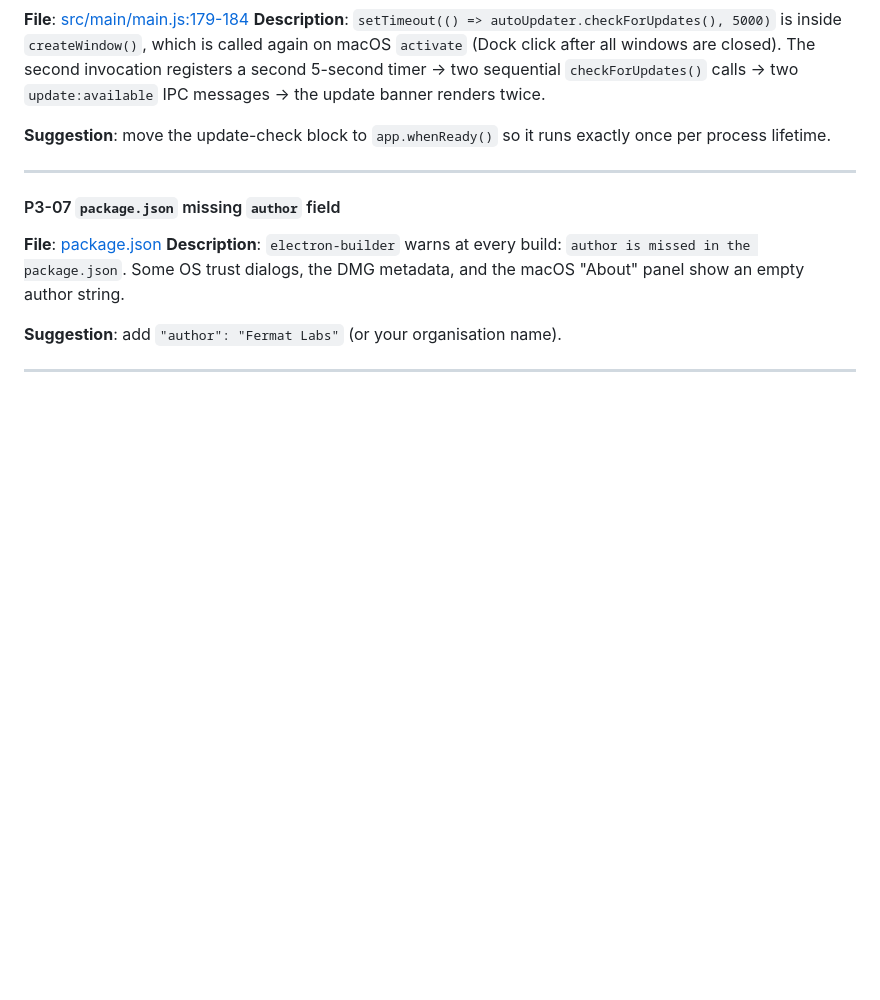
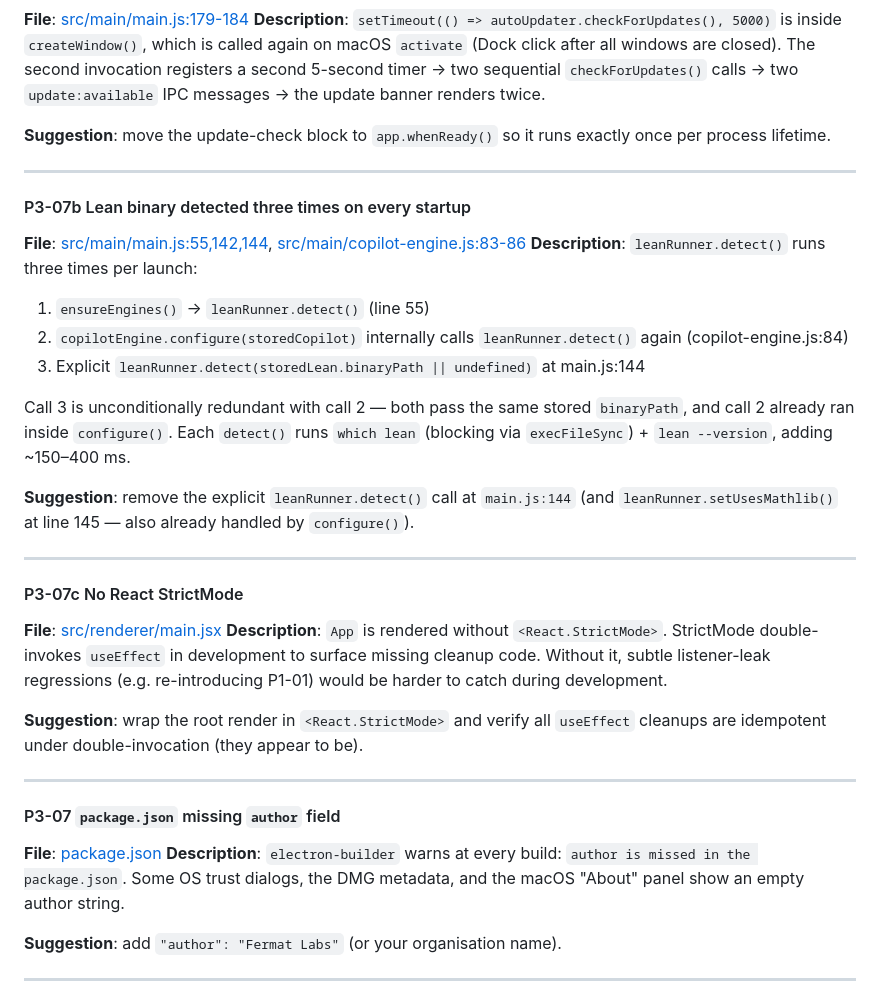
Before and after one commit to dangxingyu/fermat, a Markdown page: docs/QA-REPORT.md, the part around one of its changes. Drawn GitHub-style; blank space fills up the shorter version.

```diff
--- a/docs/QA-REPORT.md
+++ b/docs/QA-REPORT.md
@@ -364,6 +398,35 @@ exactly once per process lifetime.
 
 ---
 
+#### P3-07b  Lean binary detected three times on every startup
+**File**: [src/main/main.js:55,142,144](src/main/main.js), [src/main/copilot-engine.js:83-86](src/main/copilot-engine.js)
+**Description**: `leanRunner.detect()` runs three times per launch:
+1. `ensureEngines()` → `leanRunner.detect()` (line 55)
+2. `copilotEngine.configure(storedCopilot)` internally calls `leanRunner.detect()` again (copilot-engine.js:84)
+3. Explicit `leanRunner.detect(storedLean.binaryPath || undefined)` at main.js:144
+
+Call 3 is unconditionally redundant with call 2 — both pass the same stored
+`binaryPath`, and call 2 already ran inside `configure()`. Each `detect()` runs
+`which lean` (blocking via `execFileSync`) + `lean --version`, adding ~150–400 ms.
+
+**Suggestion**: remove the explicit `leanRunner.detect()` call at `main.js:144`
+(and `leanRunner.setUsesMathlib()` at line 145 — also already handled by
+`configure()`).
+
+---
+
+#### P3-07c  No React StrictMode
+**File**: [src/renderer/main.jsx](src/renderer/main.jsx)
+**Description**: `App` is rendered without `<React.StrictMode>`. StrictMode
+double-invokes `useEffect` in development to surface missing cleanup code.
+Without it, subtle listener-leak regressions (e.g. re-introducing P1-01)
+would be harder to catch during development.
+
+**Suggestion**: wrap the root render in `<React.StrictMode>` and verify all
+`useEffect` cleanups are idempotent under double-invocation (they appear to be).
+
+---
+
 #### P3-07  `package.json` missing `author` field
 **File**: [package.json](package.json)
 **Description**: `electron-builder` warns at every build:
```
Also changed, not shown: other parts of docs/QA-REPORT.md (+47 -13 lines).
